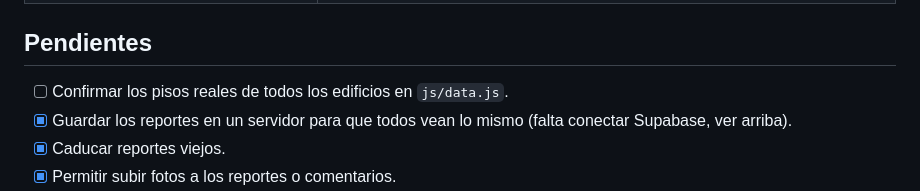
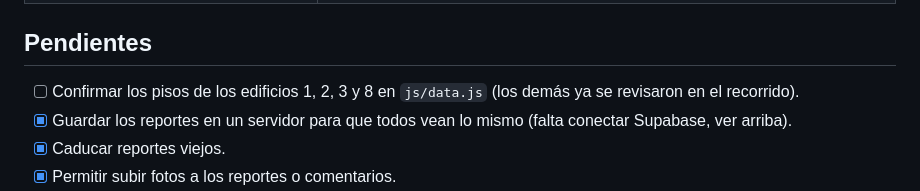
Before and after one commit to Harim25/pia-pensamiento-creativo, a Markdown page: README.md, the part around the change. Rendered like a GitHub page.

Commit message:
Actualizar los pisos pendientes de confirmar en el README
Co-Authored-By: Claude Opus 5.5 <noreply@anthropic.com>

```diff
--- a/README.md
+++ b/README.md
@@ -102,7 +102,7 @@ Los scripts se cargan en ese orden desde `index.html` y comparten un solo objeto
 
 ## Pendientes
 
-- [ ] Confirmar los pisos reales de todos los edificios en `js/data.js`.
+- [ ] Confirmar los pisos de los edificios 1, 2, 3 y 8 en `js/data.js` (los demás ya se revisaron en el recorrido).
 - [x] Guardar los reportes en un servidor para que todos vean lo mismo (falta conectar Supabase, ver arriba).
 - [x] Caducar reportes viejos.
 - [x] Permitir subir fotos a los reportes o comentarios.
```
